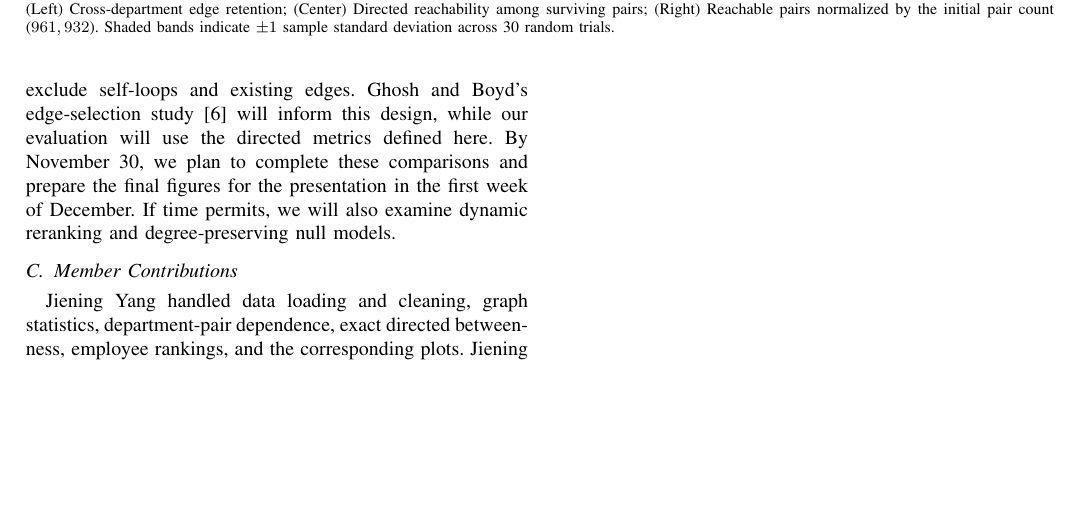
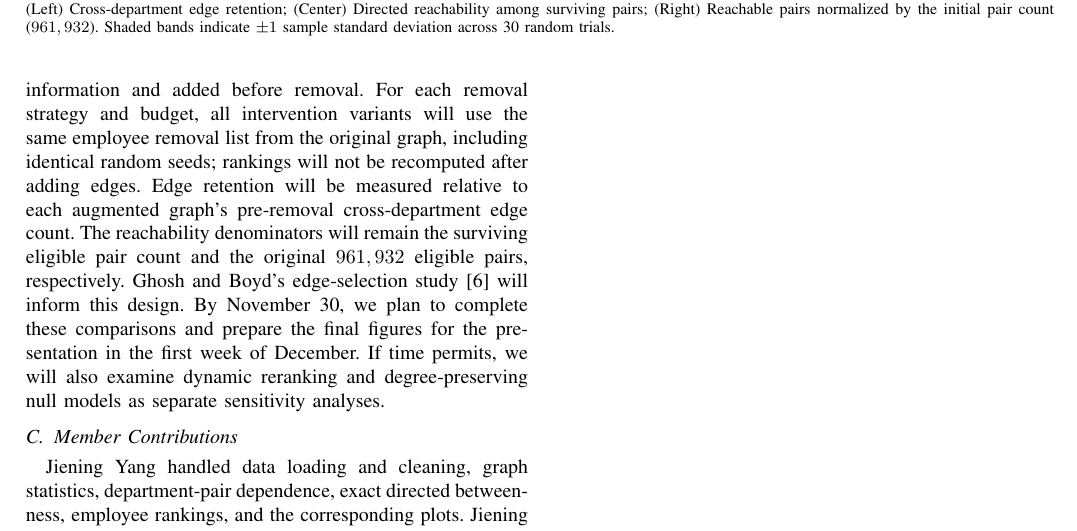
Before and after one commit to Chloe-JieningYang/email-network-resilience, a LaTeX paper (Latex Milestone 1 Template/milestone1_report.tex): part of page 4 of 4, cut so that both start at the same text, the shorter picture padded with empty space. Compiled offline with pdfLaTeX; a missing font is replaced by an installed copy or a similar font; a LaTeX package or settings file that is missing is left out.

Commit message:
refine report

```diff
--- a/Latex Milestone 1 Template/milestone1_report.tex
+++ b/Latex Milestone 1 Template/milestone1_report.tex
@@ -187,7 +187,7 @@ Direct contacts between some departments are concentrated around one employee, e
 \subsection{Plans for the Final Presentation}
 In early to mid November, we will study selected highly dependent department pairs. We will remove their main contact employees and measure both the direct edges lost and the remaining employee-level directed paths between the departments. This will help connect local dependence to the global removal results.
 
-We will then define a rule for adding directed employee-level edges to provide backup connections. We will compare targeted additions with random additions under equal edge budgets and evaluate whether they improve edge retention and directed reachability after removal. Candidate edges will exclude self-loops and existing edges. Ghosh and Boyd's edge-selection study \cite{ghosh2006growing} will inform this design, while our evaluation will use the directed metrics defined here. By November 30, we plan to complete these comparisons and prepare the final figures for the presentation in the first week of December. If time permits, we will also examine dynamic reranking and degree-preserving null models.
+We will then define a rule for adding directed employee-level edges to provide backup connections. We will compare targeted additions with random additions under equal budgets of new cross-department edges, excluding self-loops and duplicate additions. Edges will be selected using pre-removal information and added before removal. For each removal strategy and budget, all intervention variants will use the same employee removal list from the original graph, including identical random seeds; rankings will not be recomputed after adding edges. Edge retention will be measured relative to each augmented graph's pre-removal cross-department edge count. The reachability denominators will remain the surviving eligible pair count and the original $961,932$ eligible pairs, respectively. Ghosh and Boyd's edge-selection study \cite{ghosh2006growing} will inform this design. By November 30, we plan to complete these comparisons and prepare the final figures for the presentation in the first week of December. If time permits, we will also examine dynamic reranking and degree-preserving null models as separate sensitivity analyses.
 
 \subsection{Member Contributions}
 Jiening Yang handled data loading and cleaning, graph statistics, department-pair dependence, exact directed betweenness, employee rankings, and the corresponding plots. Jiening also prepared the analysis documentation and initial slides.
```
Also changed, not shown: Latex Milestone 1 Template/milestone1_report.pdf, Latex Milestone 1 Template/milestone1_report.tex (2 more changed lines).
